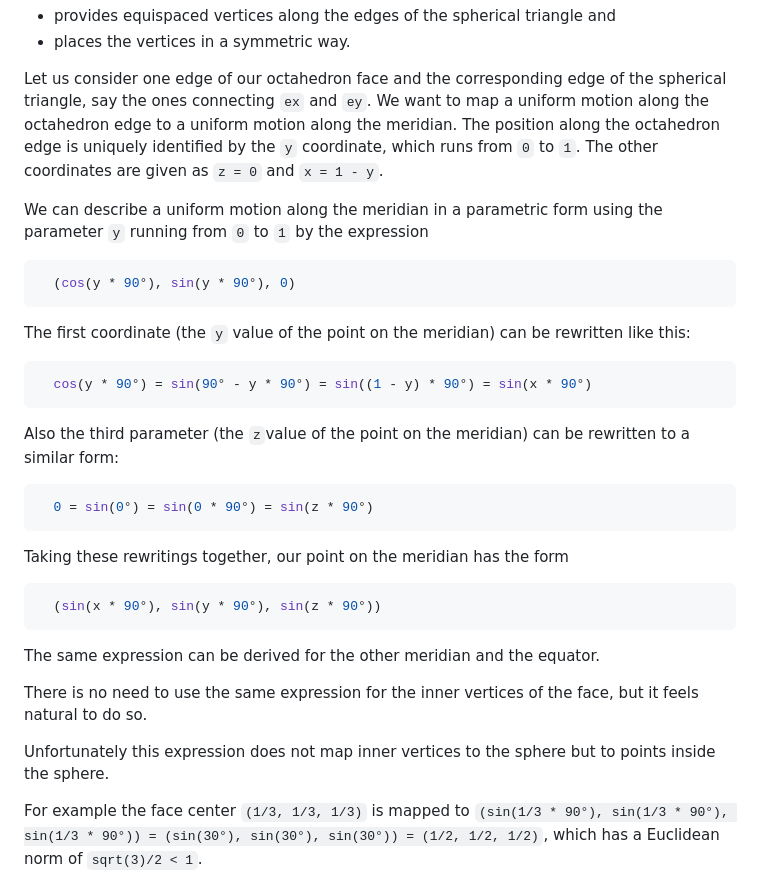
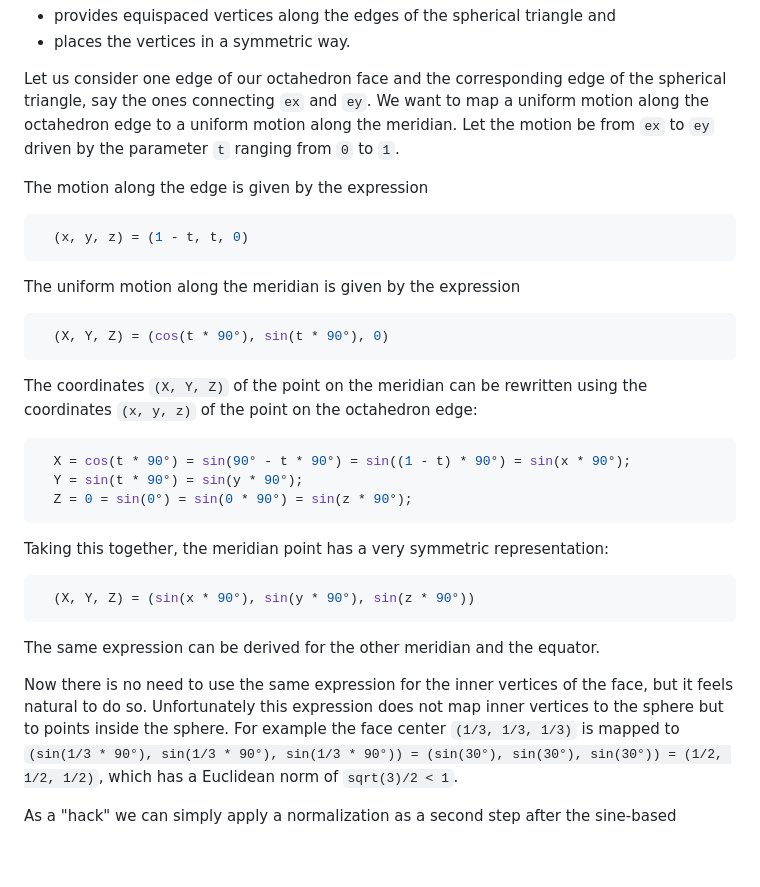
Before and after one commit to hcschuetz/sphere-texturing, a Markdown page: README.md, the part around the change. Drawn GitHub-style; blank space fills up the shorter version.

Commit message:
rewrote the derivation of the sine-based mapping

````diff
--- a/README.md
+++ b/README.md
@@ -273,38 +273,37 @@ Let us consider one edge of our octahedron face and the corresponding edge
 of the spherical triangle, say the ones connecting `ex` and `ey`.
 We want to map a uniform motion along the octahedron edge to a uniform
 motion along the meridian.
-The position along the octahedron edge is uniquely identified by the `y`
-coordinate, which runs from `0` to `1`.
-The other coordinates are given as `z = 0` and `x = 1 - y`.
+Let the motion be from `ex` to `ey` driven by the parameter `t` ranging from
+`0` to `1`.
 
-We can describe a uniform motion along the meridian in a parametric form using
-the parameter `y` running from `0` to `1` by the expression
+The motion along the edge is given by the expression
 ```js
-  (cos(y * 90°), sin(y * 90°), 0)
+  (x, y, z) = (1 - t, t, 0)
 ```
 
-The first coordinate (the `y` value of the point on the meridian) can be
-rewritten like this:
+The uniform motion along the meridian is given by the expression
 ```js
-  cos(y * 90°) = sin(90° - y * 90°) = sin((1 - y) * 90°) = sin(x * 90°)
+  (X, Y, Z) = (cos(t * 90°), sin(t * 90°), 0)
 ```
-Also the third parameter (the `z`value of the point on the meridian) can be
-rewritten to a similar form:
+
+The coordinates `(X, Y, Z)` of the point on the meridian can be rewritten
+using the coordinates `(x, y, z)` of the point on the octahedron edge:
 ```js
-  0 = sin(0°) = sin(0 * 90°) = sin(z * 90°)
+  X = cos(t * 90°) = sin(90° - t * 90°) = sin((1 - t) * 90°) = sin(x * 90°);
+  Y = sin(t * 90°) = sin(y * 90°);
+  Z = 0 = sin(0°) = sin(0 * 90°) = sin(z * 90°);
 ```
-Taking these rewritings together, our point on the meridian has the form
+Taking this together, the meridian point has a very symmetric representation:
 ```js
-  (sin(x * 90°), sin(y * 90°), sin(z * 90°))
+  (X, Y, Z) = (sin(x * 90°), sin(y * 90°), sin(z * 90°))
 ```
 The same expression can be derived for the other meridian and the equator.
 
-There is no need to use the same expression for the inner vertices of the face,
+Now there is no need to use the same expression
+for the inner vertices of the face,
 but it feels natural to do so.
-
 Unfortunately this expression does not map inner vertices to the sphere
 but to points inside the sphere.
-
 For example the face center `(1/3, 1/3, 1/3)` is mapped to
 `(sin(1/3 * 90°), sin(1/3 * 90°), sin(1/3 * 90°)) = (sin(30°), sin(30°), sin(30°)) = (1/2, 1/2, 1/2)`, which has a Euclidean norm of `sqrt(3)/2 < 1`.
 
````
